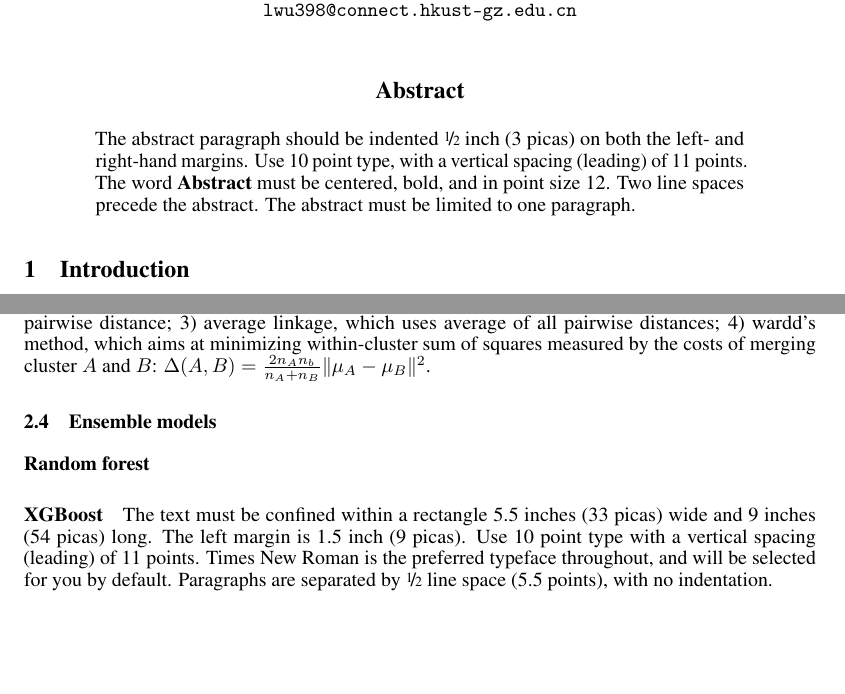
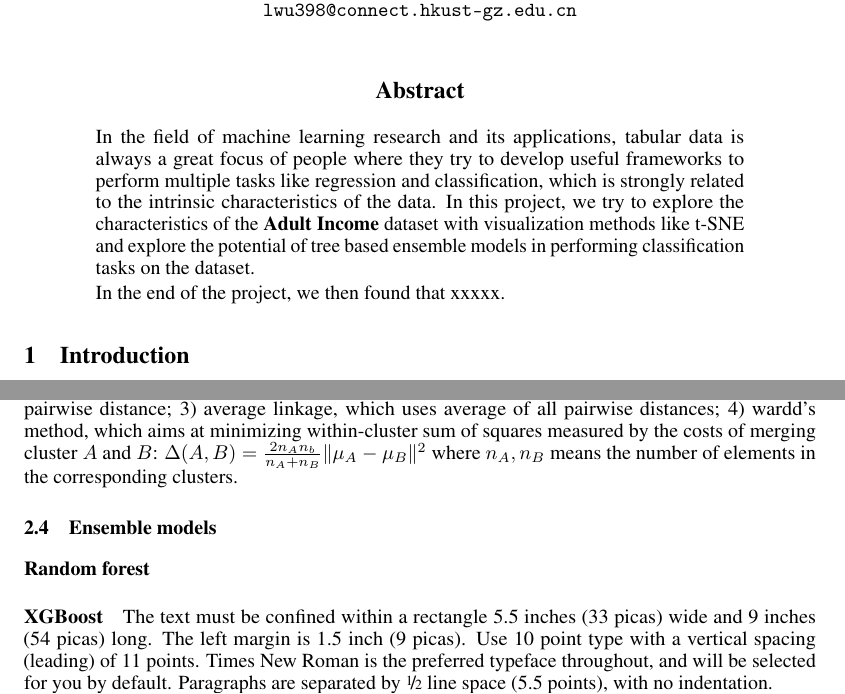
Before and after one commit to hxu129/DSAA2011-Machine-Learning-Project-Report, a LaTeX paper (main.tex): two parts of pages 1 and 2 of 13, joined at a grey line, cut so that both start at the same text, the shorter picture padded with empty space. Compiled offline with pdfLaTeX.

Commit message:
Add draft of abstract

```diff
--- a/main.tex
+++ b/main.tex
@@ -70,11 +70,10 @@
 
 
 \begin{abstract}
-  The abstract paragraph should be indented \nicefrac{1}{2}~inch (3~picas) on
-  both the left- and right-hand margins. Use 10~point type, with a vertical
-  spacing (leading) of 11~points.  The word \textbf{Abstract} must be centered,
-  bold, and in point size 12. Two line spaces precede the abstract. The abstract
-  must be limited to one paragraph.
+    In the field of machine learning research and its applications, tabular data is always a great focus of people where they try to develop useful frameworks to perform multiple tasks like regression and classification, which is strongly related to the intrinsic characteristics of the data. In this project, we try to explore the characteristics of the \textbf{Adult Income} dataset with visualization methods like t-SNE and explore the potential of tree based ensemble models in
+    performing classification tasks on the dataset.
+
+    In the end of the project, we then found that xxxxx.
 \end{abstract}
 
 
@@ -168,7 +167,7 @@ update step, as each of the centroid of the cluster will be updated with the for
 probability proportional to the squared distance. Then we repeat the process until $K$ centers are chosen. This can reduce sensitivity to poor initialization, theoretically guarantees $O(\log K)$-competitive solutions.
 
 \paragraph{Agglomerative clustering} Agglomerative clustering is a bottom-up approach which starts with each data point as a single cluster and merges the closest pairs of clusters iteratively. It will continue the process until one cluster remains. In this method, the way to measure the distance between the clusters will affect the performance of clustering methods, and we may have for different ways: 1) single linkage, which uses minimum pairwise distance; 2) complete linkage,
-which uses maximum pairwise distance; 3) average linkage, which uses average of all pairwise distances; 4) wardd's method, which aims at minimizing within-cluster sum of squares measured by the costs of merging cluster $A$ and $B$: $\Delta(A, B)=\frac{2n_An_b}{n_A+n_B}\|\mu_A-\mu_B\|^2$.
+which uses maximum pairwise distance; 3) average linkage, which uses average of all pairwise distances; 4) wardd's method, which aims at minimizing within-cluster sum of squares measured by the costs of merging cluster $A$ and $B$: $\Delta(A, B)=\frac{2n_An_b}{n_A+n_B}\|\mu_A-\mu_B\|^2$ where $n_A, n_B$ means the number of elements in the corresponding clusters.
 
 
 
```
Also changed, not shown: main.pdf.
